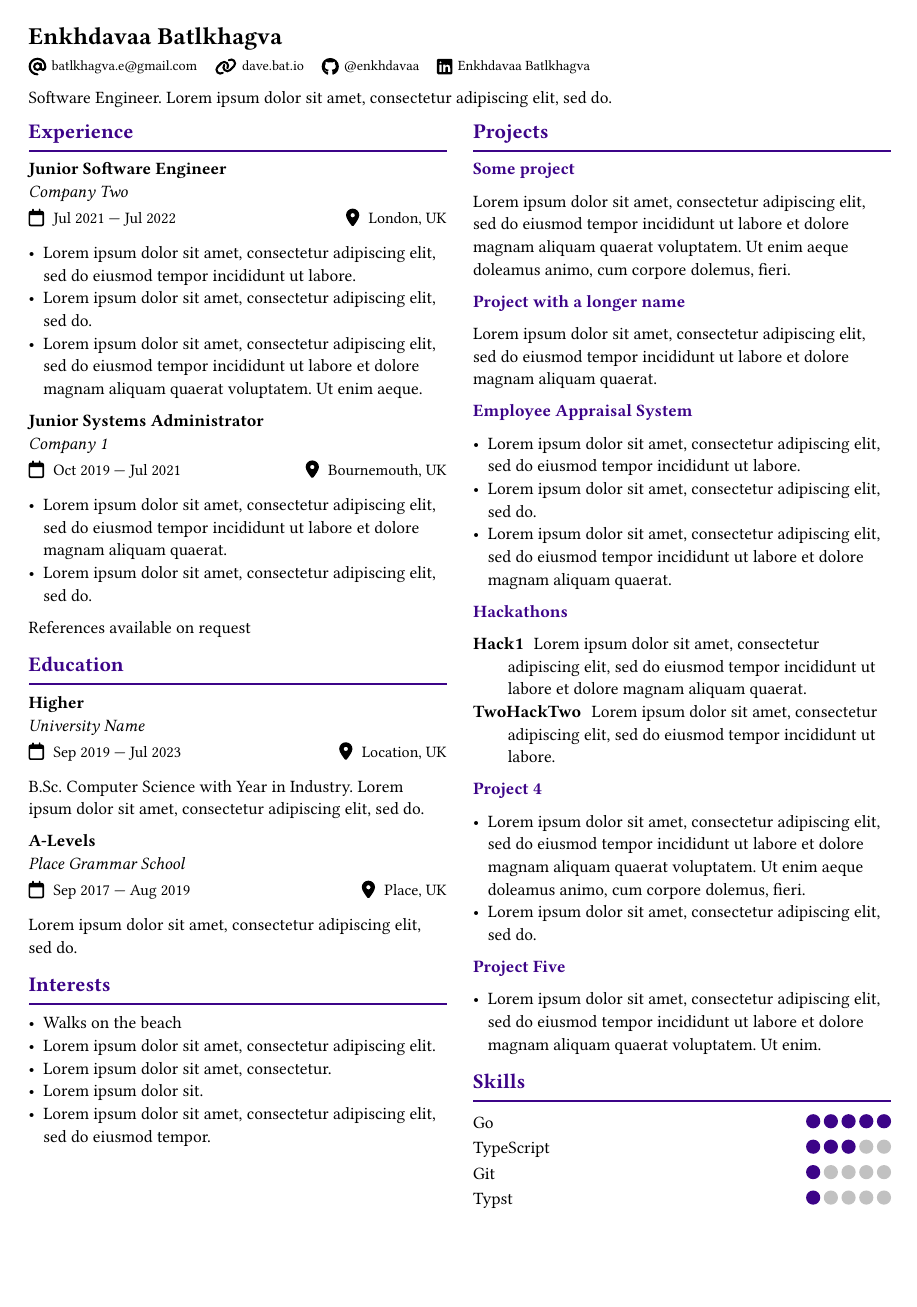
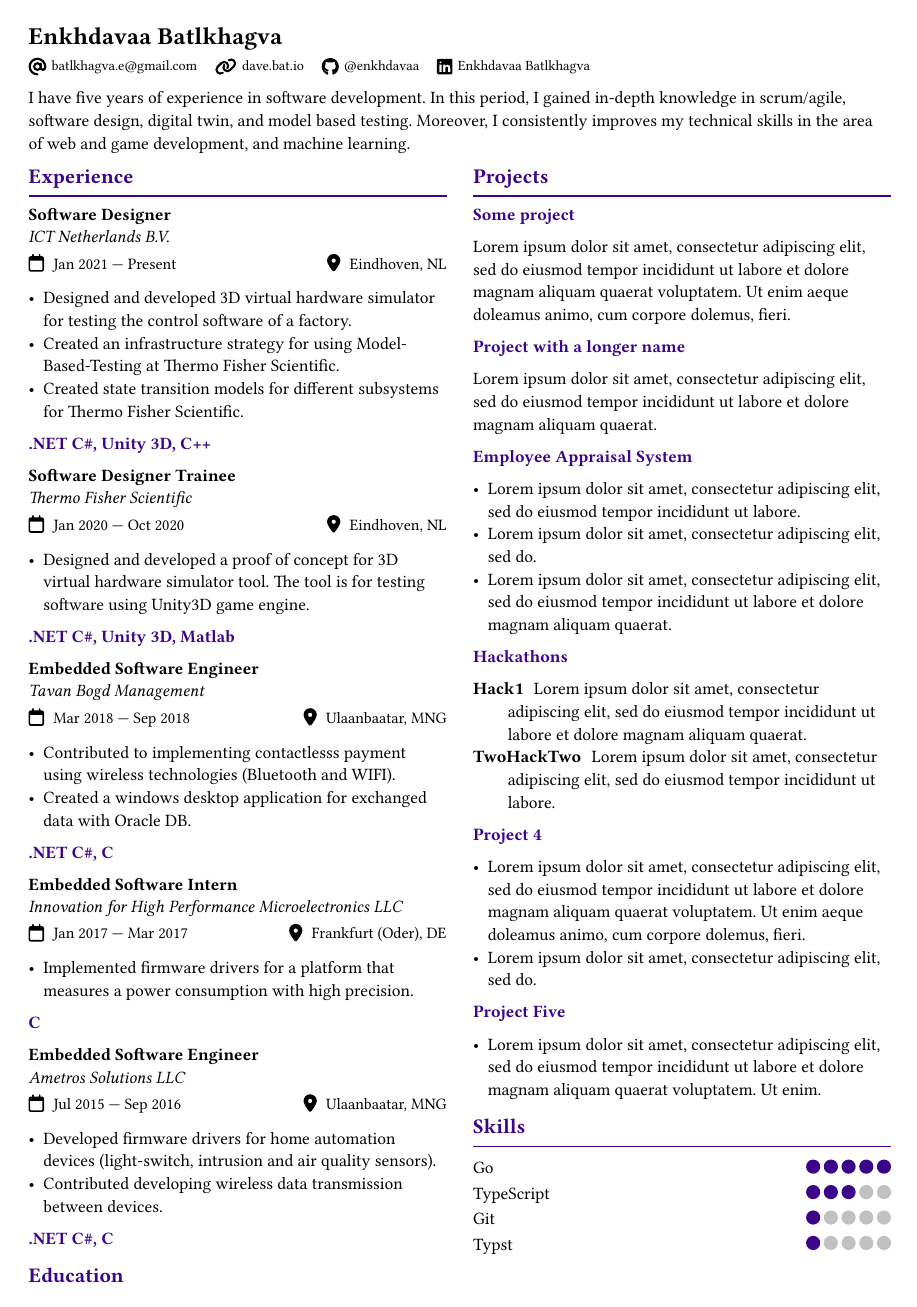
Before and after one commit to Enkhdavaa/Resume-Typst, a Typst document (EnkhdavaaBatlkhagva.typ): the whole page before the commit and page 1 of 2 after it. The pictures show the PDF file EnkhdavaaBatlkhagva.pdf that the author committed with the source.

Commit message:
Modified the CV

```diff
--- a/EnkhdavaaBatlkhagva.typ
+++ b/EnkhdavaaBatlkhagva.typ
@@ -8,11 +8,14 @@
     (name: "github", link: "https://github.com/enkhdavaa", display: "@enkhdavaa"),
     (name: "linkedin", link: "https://www.linkedin.com/in/enkhdavaa-batlkhagva/", display: "Enkhdavaa Batlkhagva"),
   ),
-  tagline: [Software Engineer. #lorem(10)],
+  tagline: [I have five years of experience in software development. In this period, I gained in-depth knowledge in scrum/agile, software design, digital twin, and model based testing. Moreover, I consistently improves my technical skills in the area of web and game development, and machine learning.],
   [
     == Experience
 
-    === Junior Software Engineer \
-    _Company Two_\
-    #term[Jul 2021 --- Jul 2022][London, UK]
+    === Software Designer \
+    _ICT Netherlands B.V._\
+    #term[Jan 2021 --- Present][Eindhoven, NL]
 
+    - Designed and developed 3D virtual hardware simulator for testing the control software of a factory.
+    - Created an infrastructure strategy for using Model-Based-Testing at Thermo Fisher Scientific.
+    - Created state transition models for different subsystems for Thermo Fisher Scientific.
@@ -22,12 +22,38 @@
 
-    === Junior Systems Administrator \
-    _Company 1_\
-    #term[Oct 2019 --- Jul 2021][Bournemouth, UK]
+    ==== .NET C\#, Unity 3D, C++
 
-    - #lorem(20)
-    - #lorem(10)
+    === Software Designer Trainee \
+    _Thermo Fisher Scientific_\
+    #term[Jan 2020 --- Oct 2020][Eindhoven, NL]
 
-    References available on request
+    - Designed and developed a proof of concept for 3D virtual hardware simulator tool. The tool is for testing software using Unity3D game engine.
+    ==== .NET C\#, Unity 3D, Matlab
+
+    === Embedded Software Engineer \
+    _Tavan Bogd Management_\
+    #term[Mar 2018 --- Sep 2018][Ulaanbaatar, MNG]
+
+    - Contributed to implementing contactlesss payment using wireless technologies (Bluetooth and WIFI).
+    - Created a windows desktop application for exchanged data with Oracle DB.
+
+    ==== .NET C\#, C
+
+    === Embedded Software Intern\
+    _Innovation for High Performance Microelectronics LLC_\
+    #term[Jan 2017 --- Mar 2017][Frankfurt (Oder), DE]
+
+    - Implemented firmware drivers for a platform that measures a power consumption with high precision.
+
+    ==== C
+
+    === Embedded Software Engineer\
+    _Ametros Solutions LLC_\
+    #term[Jul 2015 --- Sep 2016][Ulaanbaatar, MNG]
+
+    - Developed firmware drivers for home automation devices (light-switch, intrusion and air quality sensors).
+    - Contributed developing wireless data transmission between devices.
+
+    ==== .NET C\#, C
 
     == Education
 
```
Also changed, not shown: EnkhdavaaBatlkhagva.pdf, EnkhdavaaBatlkhagva.typ (3 more changed lines).
